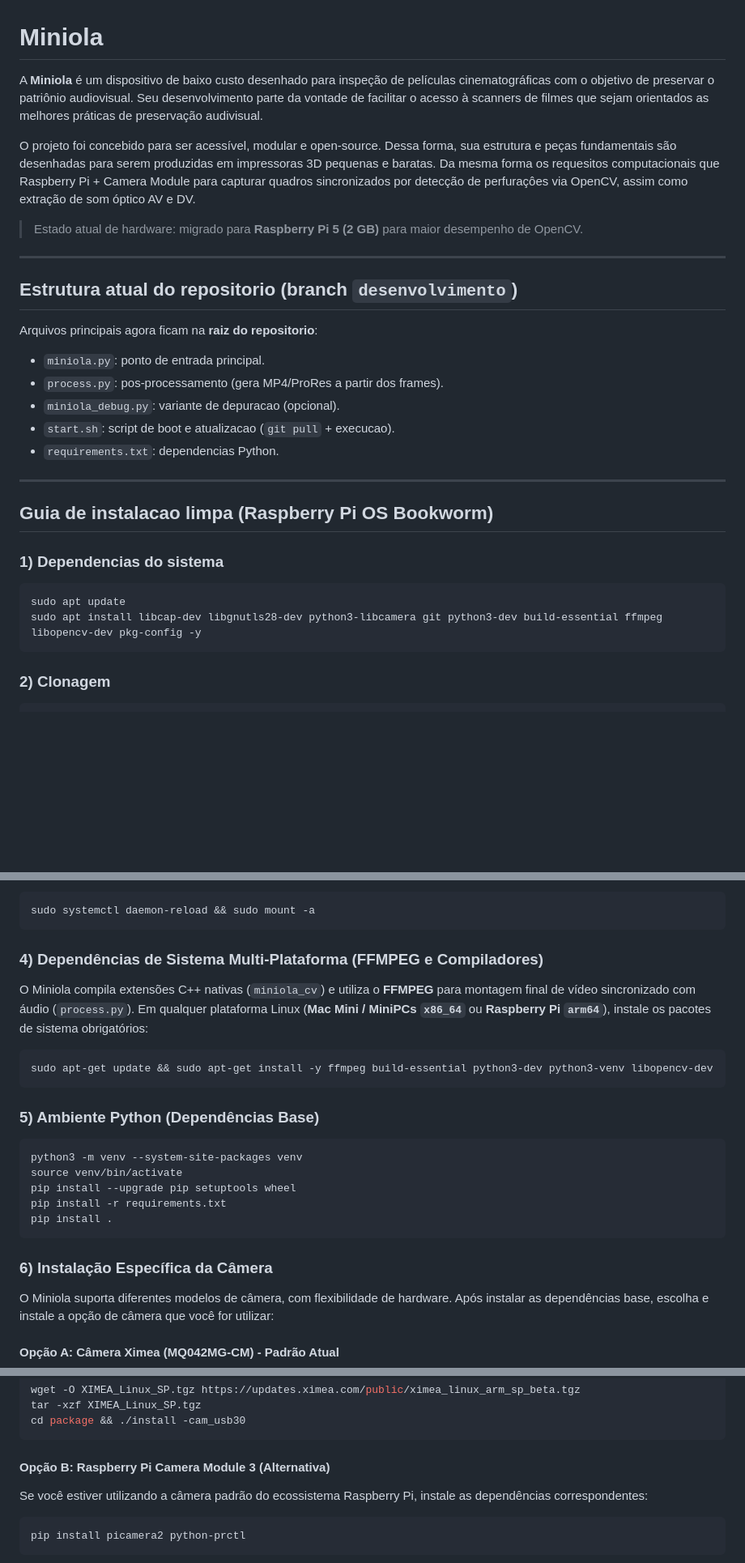
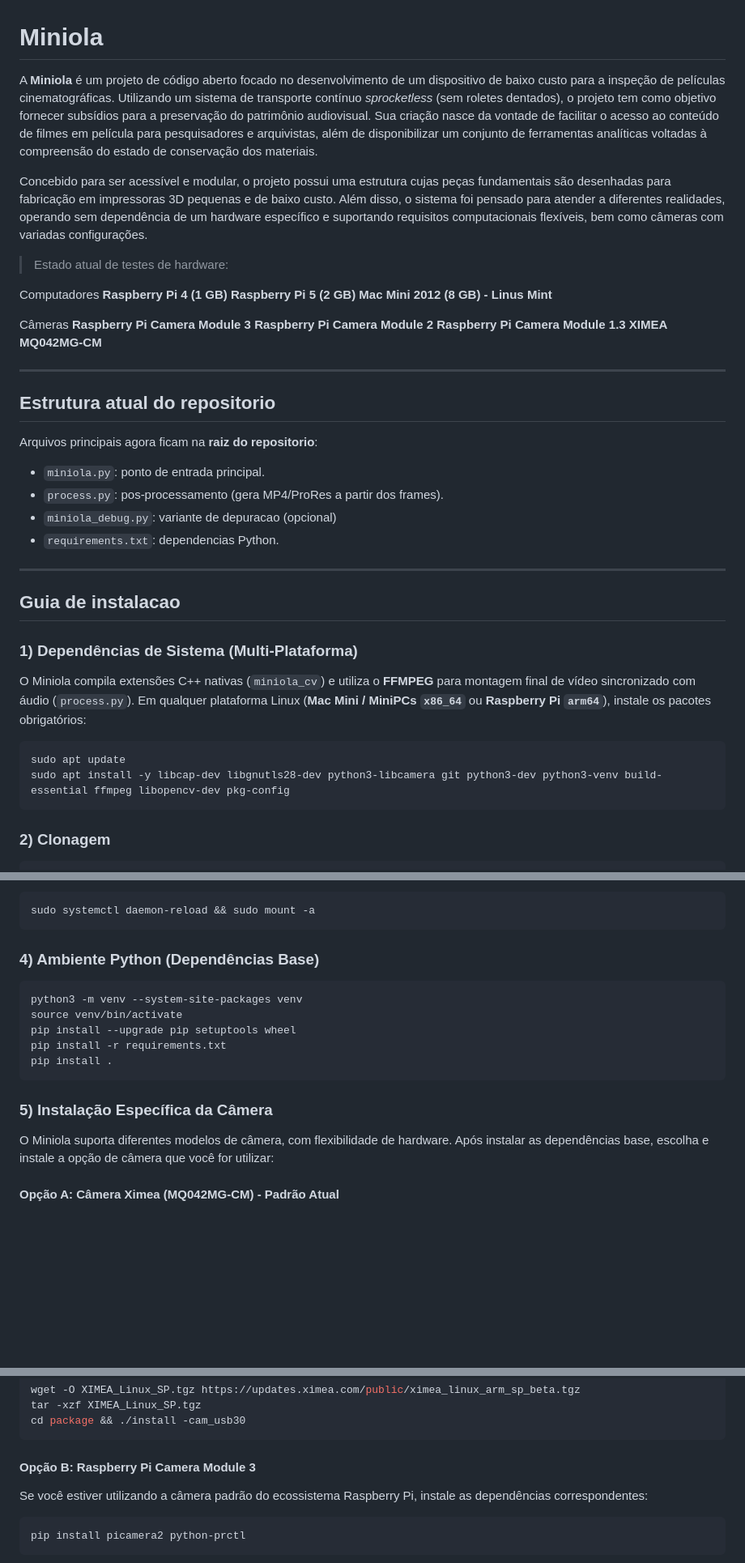
Before and after one commit to FelipeCastroRGB/miniola, a Markdown page: README.md, 3 parts joined by grey strips. Shown at 81% size. GitHub-like rendering; blank space fills up the shorter version.

Commit message:
docs: update project description, hardware/camera support list, and installation instructions in README.md

````diff
--- a/README.md
+++ b/README.md
@@ -1,32 +1,44 @@
 # Miniola
 
-A **Miniola** é um dispositivo de baixo custo desenhado para inspeção de películas cinematográficas com o objetivo de preservar o patriônio audiovisual. Seu desenvolvimento parte da vontade de facilitar o acesso à scanners de filmes que sejam orientados as melhores práticas de preservação audivisual.
+A **Miniola** é um projeto de código aberto focado no desenvolvimento de um dispositivo de baixo custo para a inspeção de películas cinematográficas. Utilizando um sistema de transporte contínuo *sprocketless* (sem roletes dentados), o projeto tem como objetivo fornecer subsídios para a preservação do patrimônio audiovisual. Sua criação nasce da vontade de facilitar o acesso ao conteúdo de filmes em película para pesquisadores e arquivistas, além de disponibilizar um conjunto de ferramentas analíticas voltadas à compreensão do estado de conservação dos materiais.
 
-O projeto foi concebido para ser acessível, modular e open-source. Dessa forma, sua estrutura e peças fundamentais são desenhadas para serem produzidas em impressoras 3D pequenas e baratas. Da mesma forma os requesitos computacionais que Raspberry Pi + Camera Module para capturar quadros sincronizados por detecção de perfuraçôes via OpenCV, assim como extração de som óptico AV e DV.
+Concebido para ser acessível e modular, o projeto possui uma estrutura cujas peças fundamentais são desenhadas para fabricação em impressoras 3D pequenas e de baixo custo. Além disso, o sistema foi pensado para atender a diferentes realidades, operando sem dependência de um hardware específico e suportando requisitos computacionais flexíveis, bem como câmeras com variadas configurações.
 
-> Estado atual de hardware: migrado para **Raspberry Pi 5 (2 GB)** para maior desempenho de OpenCV.
+> Estado atual de testes de hardware:
+
+Computadores
+**Raspberry Pi 4 (1 GB)**
+**Raspberry Pi 5 (2 GB)**
+**Mac Mini 2012 (8 GB) - Linus Mint**
+
+Câmeras
+**Raspberry Pi Camera Module 3**
+**Raspberry Pi Camera Module 2**
+**Raspberry Pi Camera Module 1.3**
+**XIMEA MQ042MG-CM**
 
 ---
 
-## Estrutura atual do repositorio (branch `desenvolvimento`)
+## Estrutura atual do repositorio
 
 Arquivos principais agora ficam na **raiz do repositorio**:
 
 - `miniola.py`: ponto de entrada principal.
 - `process.py`: pos-processamento (gera MP4/ProRes a partir dos frames).
-- `miniola_debug.py`: variante de depuracao (opcional).
-- `start.sh`: script de boot e atualizacao (`git pull` + execucao).
+- `miniola_debug.py`: variante de depuracao (opcional)
 - `requirements.txt`: dependencias Python.
 
 ---
 
-## Guia de instalacao limpa (Raspberry Pi OS Bookworm)
+## Guia de instalacao
 
-### 1) Dependencias do sistema
+### 1) Dependências de Sistema (Multi-Plataforma)
+
+O Miniola compila extensões C++ nativas (`miniola_cv`) e utiliza o **FFMPEG** para montagem final de vídeo sincronizado com áudio (`process.py`). Em qualquer plataforma Linux (**Mac Mini / MiniPCs `x86_64`** ou **Raspberry Pi `arm64`**), instale os pacotes obrigatórios:
 
 ```bash
 sudo apt update
-sudo apt install libcap-dev libgnutls28-dev python3-libcamera git python3-dev build-essential ffmpeg libopencv-dev pkg-config -y
+sudo apt install -y libcap-dev libgnutls28-dev python3-libcamera git python3-dev python3-venv build-essential ffmpeg libopencv-dev pkg-config
 ```
 
 ### 2) Clonagem
@@ -55,15 +67,7 @@ Aplicar montagem:
 sudo systemctl daemon-reload && sudo mount -a
 ```
 
-### 4) Dependências de Sistema Multi-Plataforma (FFMPEG e Compiladores)
-
-O Miniola compila extensões C++ nativas (`miniola_cv`) e utiliza o **FFMPEG** para montagem final de vídeo sincronizado com áudio (`process.py`). Em qualquer plataforma Linux (**Mac Mini / MiniPCs `x86_64`** ou **Raspberry Pi `arm64`**), instale os pacotes de sistema obrigatórios:
-
-```bash
-sudo apt-get update && sudo apt-get install -y ffmpeg build-essential python3-dev python3-venv libopencv-dev
-```
-
-### 5) Ambiente Python (Dependências Base)
+### 4) Ambiente Python (Dependências Base)
 
 ```bash
 python3 -m venv --system-site-packages venv
@@ -73,7 +77,7 @@ pip install -r requirements.txt
 pip install .
 ```
 
-### 6) Instalação Específica da Câmera
+### 5) Instalação Específica da Câmera
 
 O Miniola suporta diferentes modelos de câmera, com flexibilidade de hardware. Após instalar as dependências base, escolha e instale a opção de câmera que você for utilizar:
 
@@ -96,7 +100,7 @@ tar -xzf XIMEA_Linux_SP.tgz
 cd package && ./install -cam_usb30
 ```
 
-#### Opção B: Raspberry Pi Camera Module 3 (Alternativa)
+#### Opção B: Raspberry Pi Camera Module 3
 Se você estiver utilizando a câmera padrão do ecossistema Raspberry Pi, instale as dependências correspondentes:
 ```bash
 pip install picamera2 python-prctl
````
